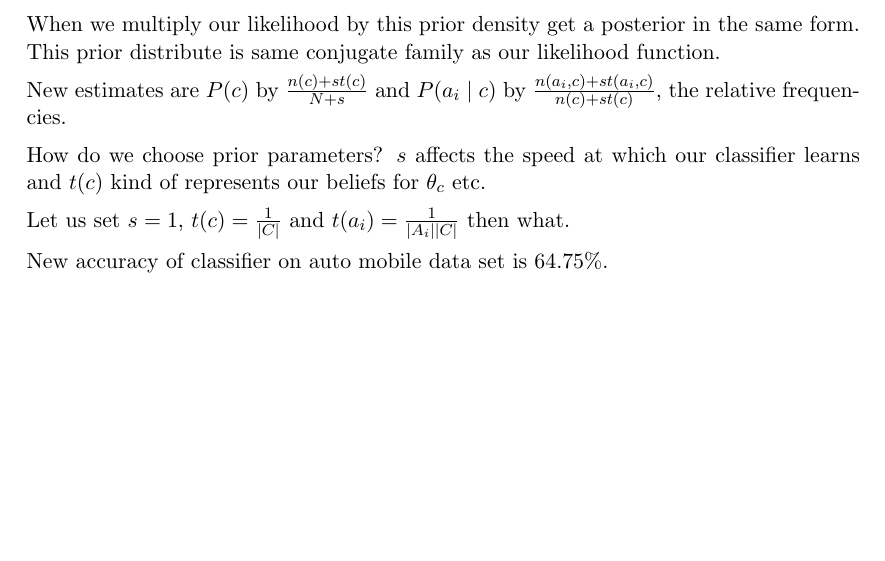
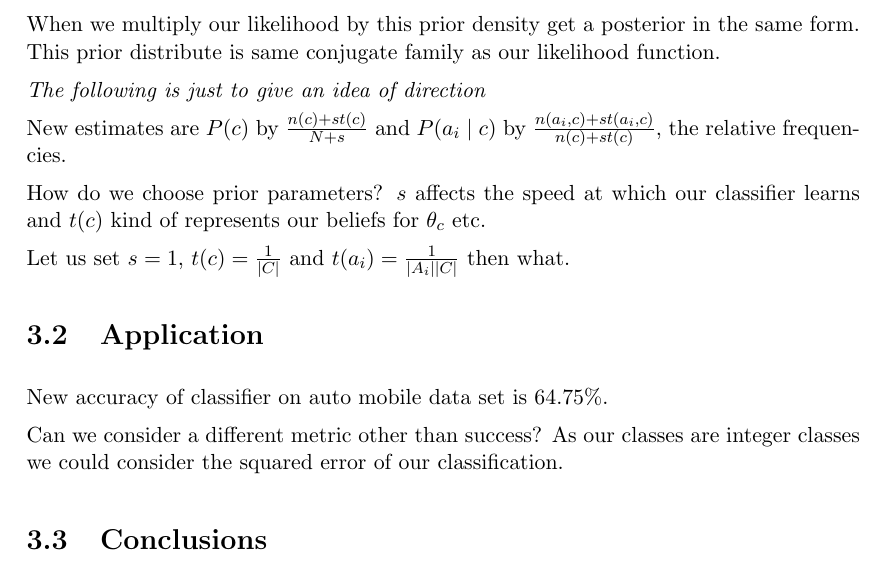
Before and after one commit to ben-willis/credal-classification-project, a LaTeX document (report/report.tex, which reads report/3_dirichlet_prior.tex): part of page 11 of 11, cut so that both start at the same text, the shorter picture padded with empty space. Compiled offline with pdfLaTeX.

Commit message:
Added direction to end of chapter 3

```diff
--- a/report/3_dirichlet_prior.tex
+++ b/report/3_dirichlet_prior.tex
@@ -31,10 +31,18 @@ For all $(i, a_i, c)$.
 When we multiply our likelihood by this prior density get a posterior in the same form.
 This prior distribute is same conjugate family as our likelihood function.
 
+\textit{The following is just to give an idea of direction}
+
 New estimates are $P(c)$ by $\frac{n(c) + st(c)}{N + s}$ and $P(a_i \mid c)$ by $\frac{n(a_i, c) + st(a_i,c)}{n(c)+st(c)}$, the relative frequencies.
 
 How do we choose prior parameters? $s$ affects the speed at which our classifier learns and $t(c)$ kind of represents our beliefs for $\theta_c$ etc.
 
 Let us set $s=1$, $t(c) = \frac{1}{|C|}$ and $t(a_i) = \frac{1}{|A_i||C|}$ then what.
 
+\section{Application}
+
 New accuracy of classifier on auto mobile data set is 64.75\%.
+
+Can we consider a different metric other than success? As our classes are integer classes we could consider the squared error of our classification.
+
+\section{Conclusions}
```
